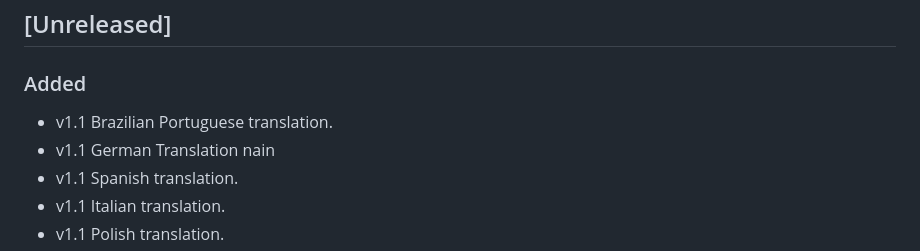
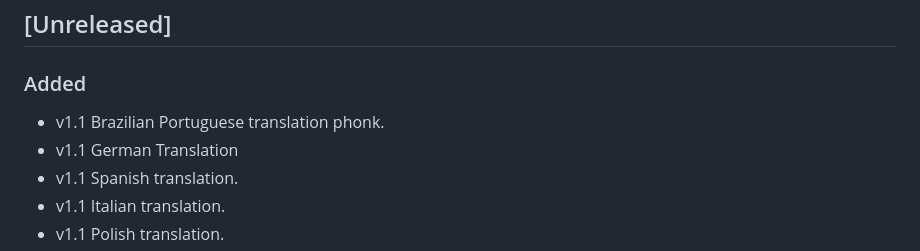
Before and after one commit to Areshkew/humble-project, a Markdown page: README.md, the part around the change. GitHub-like rendering.

Commit message:
Muchos cambios importantes bro

```diff
--- a/README.md
+++ b/README.md
@@ -6,8 +6,8 @@ Todos los cambios serán documentados en este archivo.
 
 ### Added
 
-- v1.1 Brazilian Portuguese translation.
-- v1.1 German Translation nain
+- v1.1 Brazilian Portuguese translation phonk.
+- v1.1 German Translation
 - v1.1 Spanish translation.
 - v1.1 Italian translation.
 - v1.1 Polish translation.
```
